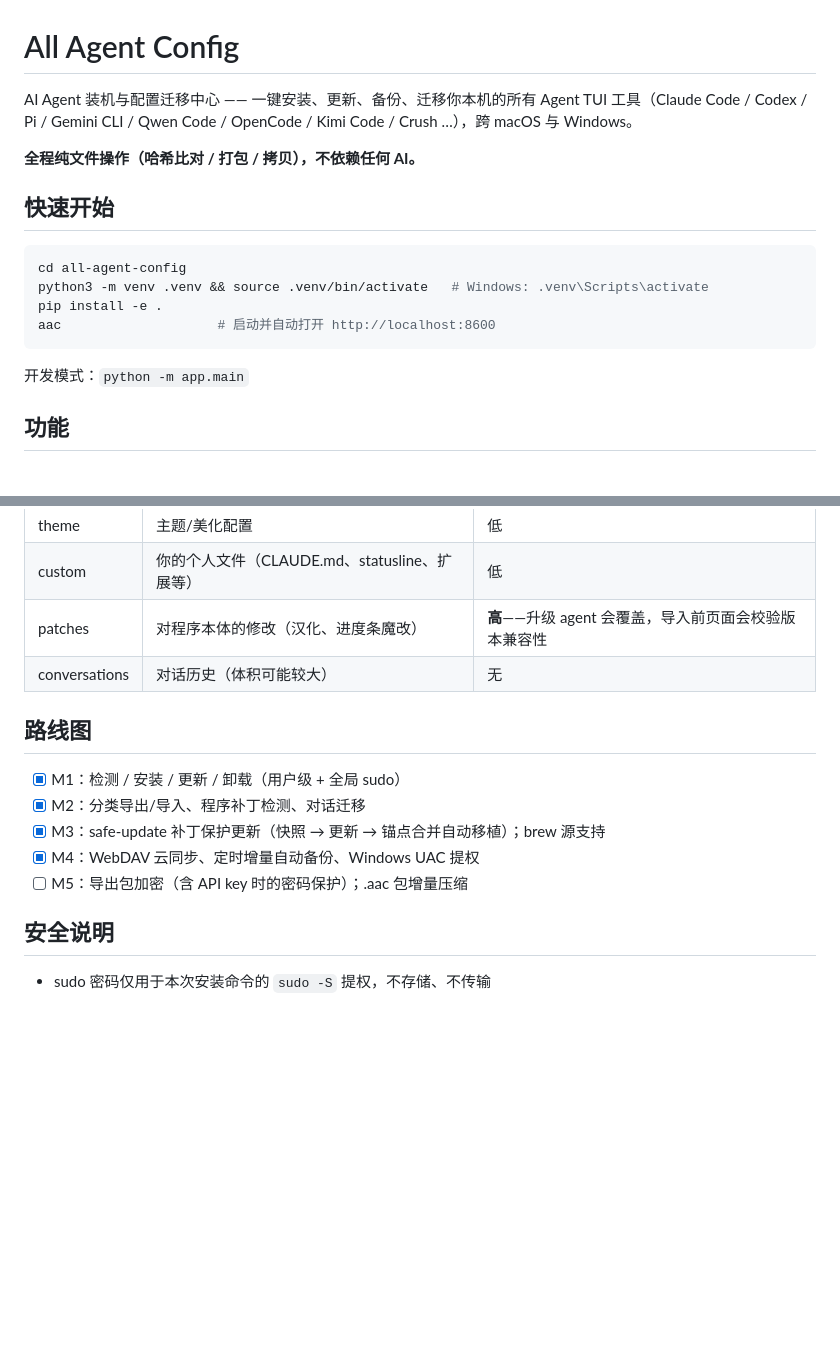
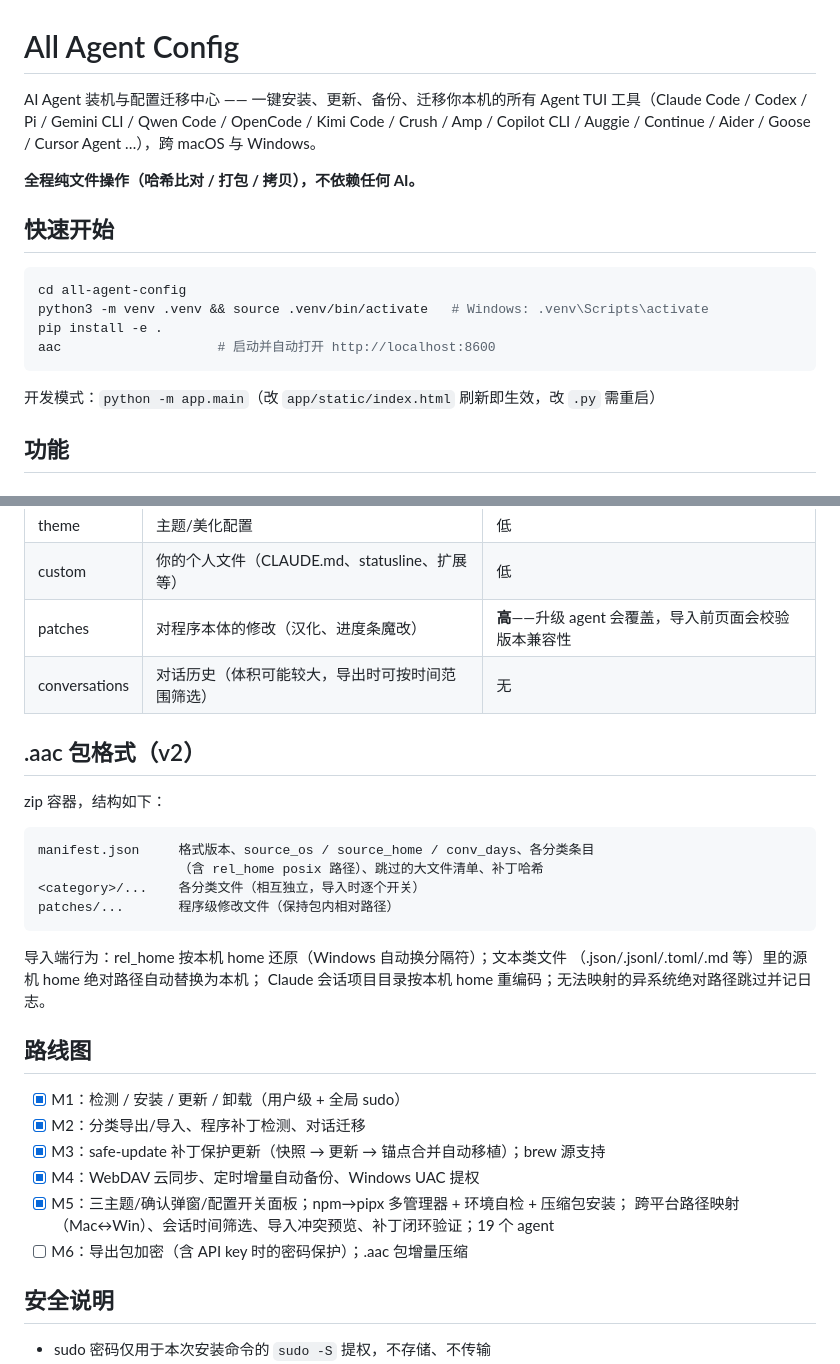
Before and after one commit to Geek-Dream/all-agent-config, a Markdown page: README.md, 2 parts joined by grey strips. Rendered like a GitHub page; blank space fills up the shorter version.

````diff
--- a/README.md
+++ b/README.md
@@ -1,6 +1,6 @@
 # All Agent Config
 
-AI Agent 装机与配置迁移中心 —— 一键安装、更新、备份、迁移你本机的所有 Agent TUI 工具（Claude Code / Codex / Pi / Gemini CLI / Qwen Code / OpenCode / Kimi Code / Crush …），跨 macOS 与 Windows。
+AI Agent 装机与配置迁移中心 —— 一键安装、更新、备份、迁移你本机的所有 Agent TUI 工具（Claude Code / Codex / Pi / Gemini CLI / Qwen Code / OpenCode / Kimi Code / Crush / Amp / Copilot CLI / Auggie / Continue / Aider / Goose / Cursor Agent …），跨 macOS 与 Windows。
 
 **全程纯文件操作（哈希比对 / 打包 / 拷贝），不依赖任何 AI。**
 
@@ -13,7 +13,7 @@ pip install -e .
 aac                    # 启动并自动打开 http://localhost:8600
 ```
 
-开发模式：`python -m app.main`
+开发模式：`python -m app.main`（改 `app/static/index.html` 刷新即生效，改 `.py` 需重启）
 
 ## 功能
 
@@ -74,7 +100,22 @@ registry/
 | theme | 主题/美化配置 | 低 |
 | custom | 你的个人文件（CLAUDE.md、statusline、扩展等） | 低 |
 | patches | 对程序本体的修改（汉化、进度条魔改） | **高**——升级 agent 会覆盖，导入前页面会校验版本兼容性 |
-| conversations | 对话历史（体积可能较大） | 无 |
+| conversations | 对话历史（体积可能较大，导出时可按时间范围筛选） | 无 |
+
+## .aac 包格式（v2）
+
+zip 容器，结构如下：
+
+```
+manifest.json     格式版本、source_os / source_home / conv_days、各分类条目
+                  （含 rel_home posix 路径）、跳过的大文件清单、补丁哈希
+<category>/...    各分类文件（相互独立，导入时逐个开关）
+patches/...       程序级修改文件（保持包内相对路径）
+```
+
+导入端行为：rel_home 按本机 home 还原（Windows 自动换分隔符）；文本类文件
+（.json/.jsonl/.toml/.md 等）里的源机 home 绝对路径自动替换为本机；
+Claude 会话项目目录按本机 home 重编码；无法映射的异系统绝对路径跳过并记日志。
 
 ## 路线图
 
@@ -82,7 +123,9 @@ registry/
 - [x] M2：分类导出/导入、程序补丁检测、对话迁移
 - [x] M3：safe-update 补丁保护更新（快照 → 更新 → 锚点合并自动移植）；brew 源支持
 - [x] M4：WebDAV 云同步、定时增量自动备份、Windows UAC 提权
-- [ ] M5：导出包加密（含 API key 时的密码保护）；.aac 包增量压缩
+- [x] M5：三主题/确认弹窗/配置开关面板；npm→pipx 多管理器 + 环境自检 + 压缩包安装；
+      跨平台路径映射（Mac↔Win）、会话时间筛选、导入冲突预览、补丁闭环验证；19 个 agent
+- [ ] M6：导出包加密（含 API key 时的密码保护）；.aac 包增量压缩
 
 ## 安全说明
 
````
Also changed, not shown: other parts of README.md (+31 -5 lines).
